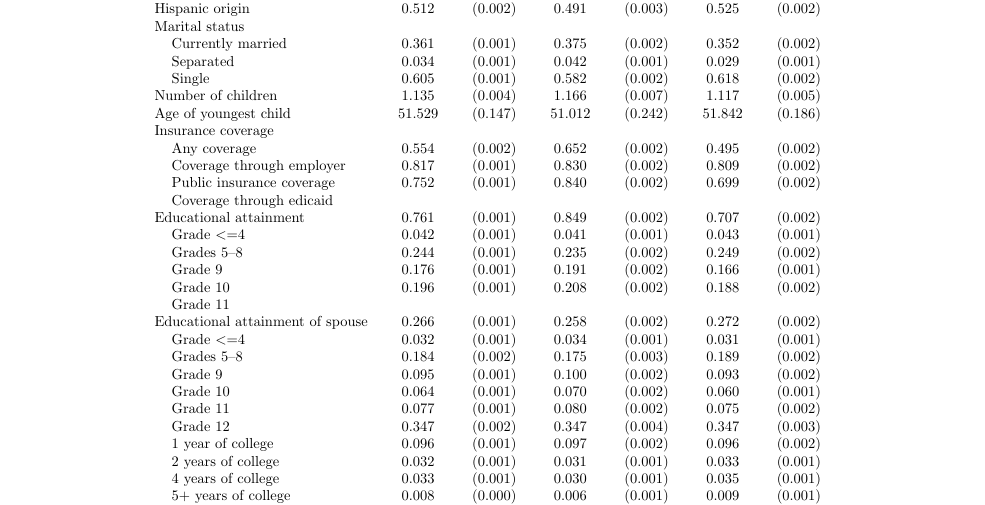
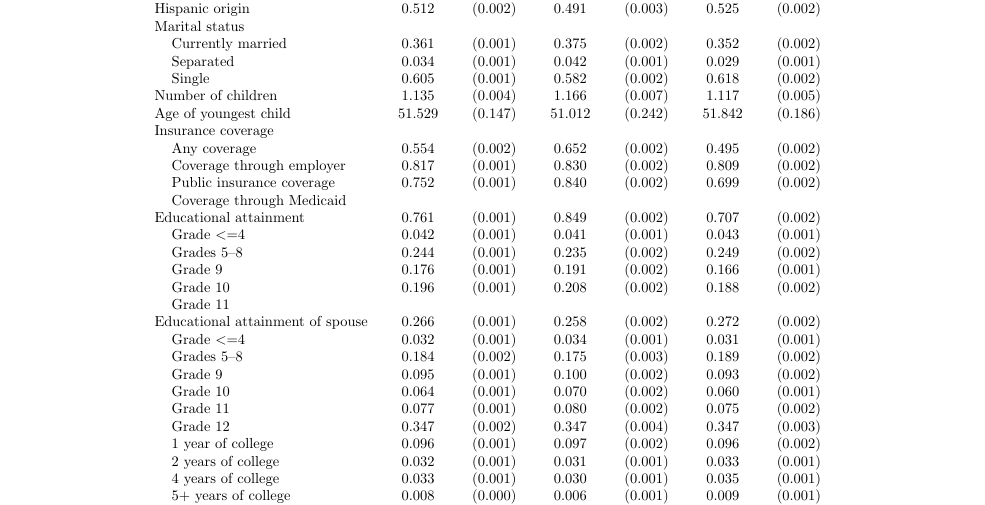
Before and after one commit to menakiser/e80_ps2, a LaTeX paper (main.tex, which reads output/t1_sum_stat.tex): part of page 2 of 3, cut so that both start at the same text. Compiled offline with pdfLaTeX.

Commit message:
add m to edicaid

```diff
--- a/output/t1_sum_stat.tex
+++ b/output/t1_sum_stat.tex
@@ -22,7 +22,7 @@
  \hspace{0.3cm}  Any coverage   & 0.554 & (0.002)  & 0.652 & (0.002)  & 0.495 & (0.002)  \\
  \hspace{0.3cm}  Coverage through employer   & 0.817 & (0.001)  & 0.830 & (0.002)  & 0.809 & (0.002)  \\
  \hspace{0.3cm}  Public insurance coverage   & 0.752 & (0.001)  & 0.840 & (0.002)  & 0.699 & (0.002)  \\
- \hspace{0.3cm}  Coverage through edicaid   & & &  \\
+ \hspace{0.3cm}  Coverage through Medicaid   & & &  \\
  Educational attainment   & 0.761 & (0.001)  & 0.849 & (0.002)  & 0.707 & (0.002)  \\
  \hspace{0.3cm} Grade $<=$4   & 0.042 & (0.001)  & 0.041 & (0.001)  & 0.043 & (0.001)  \\
  \hspace{0.3cm}  Grades 5--8   & 0.244 & (0.001)  & 0.235 & (0.002)  & 0.249 & (0.002)  \\
```
Also changed, not shown: 1 other file.
